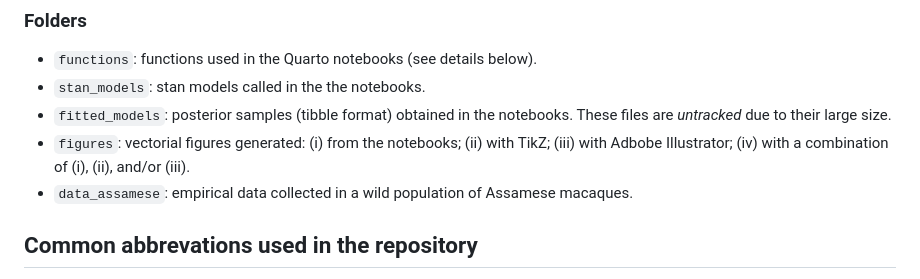
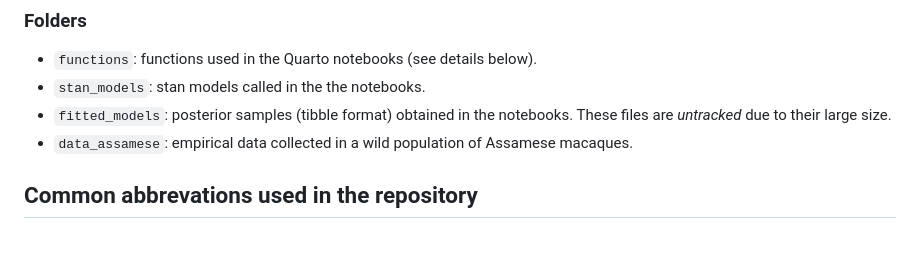
Before and after one commit to BenKawam/causal_framework_ASN_structure, a Markdown page: README.md, the part around the change. Drawn GitHub-style; blank space fills up the shorter version.

```diff
--- a/README.md
+++ b/README.md
@@ -17,7 +17,6 @@ The notebooks can be read as a _HTML_ documents using any web browser, or can be
 - `functions`: functions used in the Quarto notebooks (see details below).
 - `stan_models`: stan models called in the the notebooks.
 - `fitted_models`: posterior samples (tibble format) obtained in the notebooks. These files are *untracked* due to their large size.
-- `figures`: vectorial figures generated: (i) from the notebooks; (ii) with TikZ; (iii) with Adbobe Illustrator; (iv) with a combination of (i), (ii), and/or (iii).
 - `data_assamese`: empirical data collected in a wild population of Assamese macaques.
 
 
```
